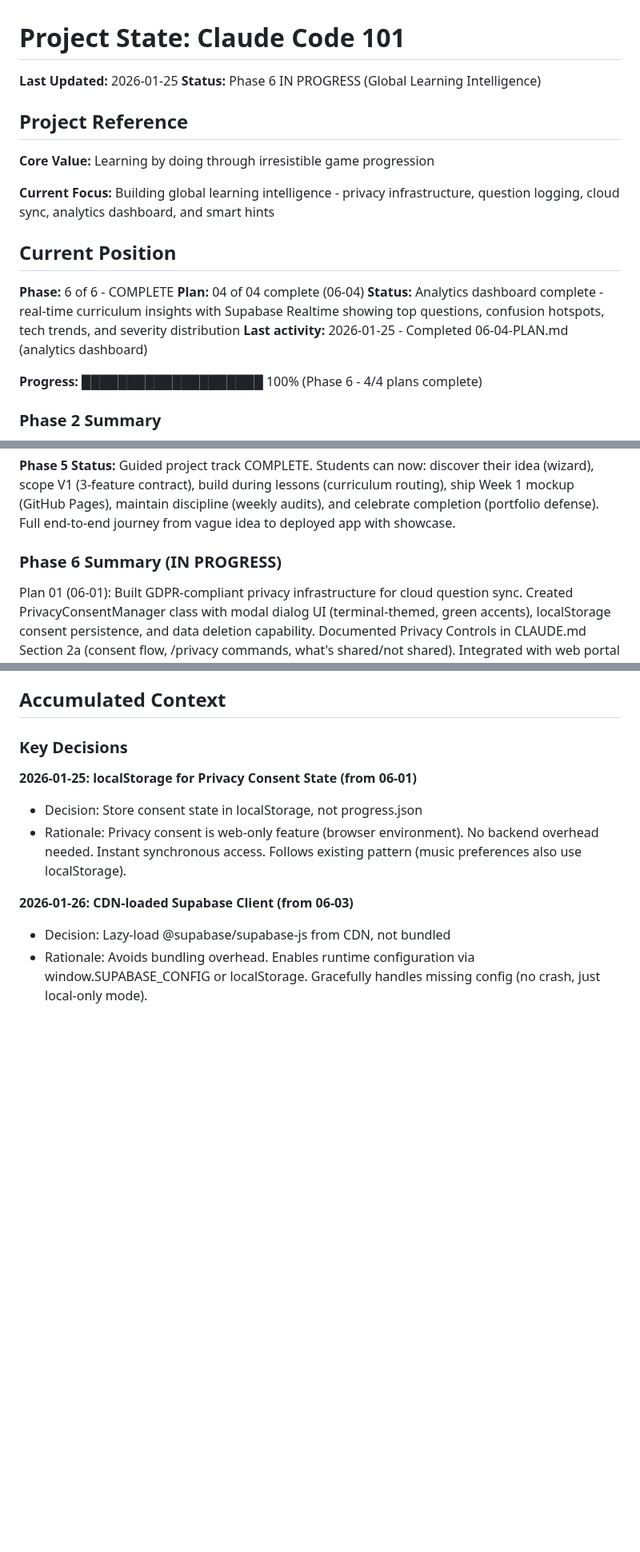
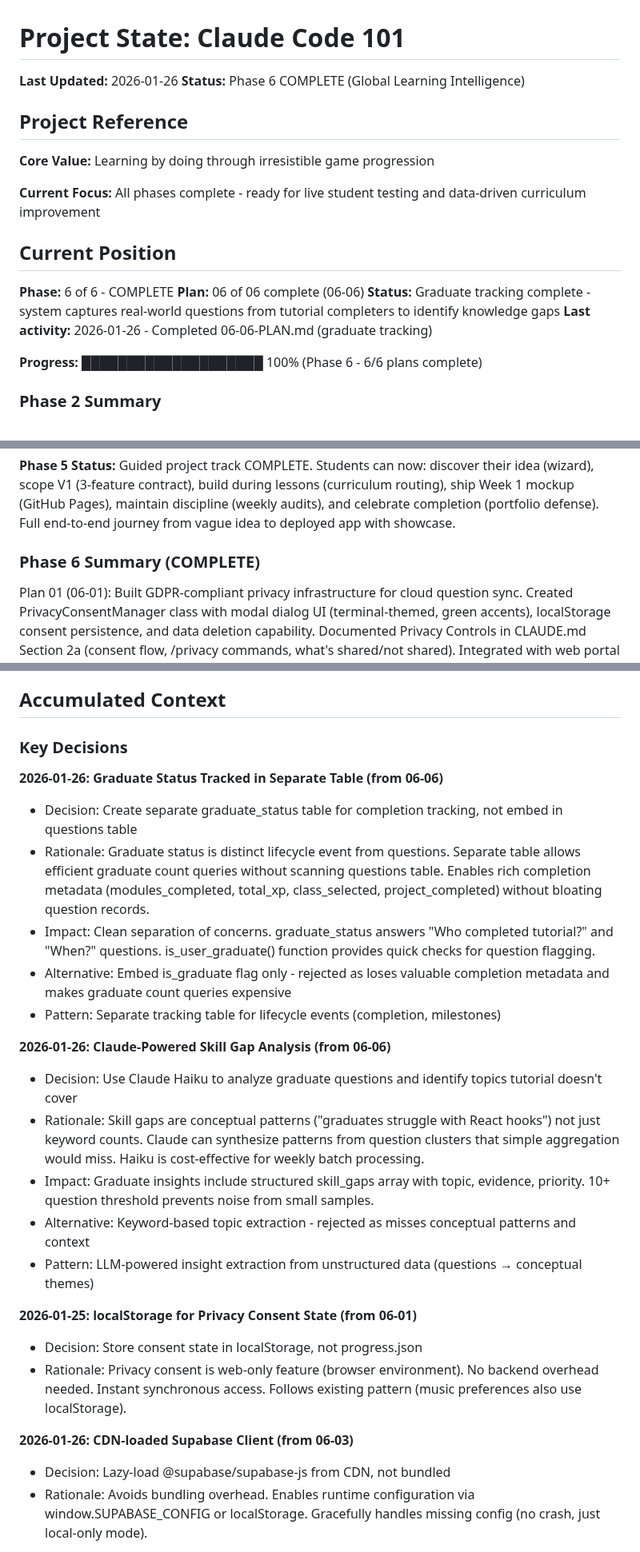
Before and after one commit to bradydward/claude-code-101, a Markdown page: .planning/STATE.md, 3 parts joined by grey strips. Shown at 80% size. GitHub-like rendering; blank space fills up the shorter version.

```diff
--- a/.planning/STATE.md
+++ b/.planning/STATE.md
@@ -1,22 +1,22 @@
 # Project State: Claude Code 101
 
-**Last Updated:** 2026-01-25
-**Status:** Phase 6 IN PROGRESS (Global Learning Intelligence)
+**Last Updated:** 2026-01-26
+**Status:** Phase 6 COMPLETE (Global Learning Intelligence)
 
 ## Project Reference
 
 **Core Value:** Learning by doing through irresistible game progression
 
-**Current Focus:** Building global learning intelligence - privacy infrastructure, question logging, cloud sync, analytics dashboard, and smart hints
+**Current Focus:** All phases complete - ready for live student testing and data-driven curriculum improvement
 
 ## Current Position
 
 **Phase:** 6 of 6 - COMPLETE
-**Plan:** 04 of 04 complete (06-04)
-**Status:** Analytics dashboard complete - real-time curriculum insights with Supabase Realtime showing top questions, confusion hotspots, tech trends, and severity distribution
-**Last activity:** 2026-01-25 - Completed 06-04-PLAN.md (analytics dashboard)
+**Plan:** 06 of 06 complete (06-06)
+**Status:** Graduate tracking complete - system captures real-world questions from tutorial completers to identify knowledge gaps
+**Last activity:** 2026-01-26 - Completed 06-06-PLAN.md (graduate tracking)
 
-**Progress:** ████████████████████ 100% (Phase 6 - 4/4 plans complete)
+**Progress:** ████████████████████ 100% (Phase 6 - 6/6 plans complete)
 
 ### Phase 2 Summary
 Students go from "I want to learn" to first real win in under 5 minutes. One-click installer handles all prerequisites (Xcode CLT, Homebrew, Node, Claude CLI) with Apple Silicon PATH handling. First-session flow awards instant XP from name choice, provides 30-second orientation, and delivers first-win tutorial after first task. Progressive disclosure unlocks features when students have context (skill tree at Module 3, shop at Module 6, sandbox at Level 5). Web portal students get acknowledged with practiced-command list and adapted teaching tone.
@@ -54,7 +54,7 @@ Plan 05 (05-05): Documented portfolio defense flow (triggered by /project defens
 
 **Phase 5 Status:** Guided project track COMPLETE. Students can now: discover their idea (wizard), scope V1 (3-feature contract), build during lessons (curriculum routing), ship Week 1 mockup (GitHub Pages), maintain discipline (weekly audits), and celebrate completion (portfolio defense). Full end-to-end journey from vague idea to deployed app with showcase.
 
-### Phase 6 Summary (IN PROGRESS)
+### Phase 6 Summary (COMPLETE)
 
 Plan 01 (06-01): Built GDPR-compliant privacy infrastructure for cloud question sync. Created PrivacyConsentManager class with modal dialog UI (terminal-themed, green accents), localStorage consent persistence, and data deletion capability. Documented Privacy Controls in CLAUDE.md Section 2a (consent flow, /privacy commands, what's shared/not shared). Integrated with web portal (terminal.html includes consent.css + privacy-consent.js). Consent dialog does NOT show on load - only triggers on first sync attempt (Plan 03). Added /privacy commands to Key Commands table. Supabase deletion placeholder added for Plan 03 integration. Duration: 2 minutes, 3 atomic commits, 311 lines added.
 
@@ -100,6 +104,20 @@ Plan 04 (06-04): Built analytics dashboard for curriculum insights with real-tim
 ## Accumulated Context
 
 ### Key Decisions
+
+**2026-01-26: Graduate Status Tracked in Separate Table (from 06-06)**
+- Decision: Create separate graduate_status table for completion tracking, not embed in questions table
+- Rationale: Graduate status is distinct lifecycle event from questions. Separate table allows efficient graduate count queries without scanning questions table. Enables rich completion metadata (modules_completed, total_xp, class_selected, project_completed) without bloating question records.
+- Impact: Clean separation of concerns. graduate_status answers "Who completed tutorial?" and "When?" questions. is_user_graduate() function provides quick checks for question flagging.
+- Alternative: Embed is_graduate flag only - rejected as loses valuable completion metadata and makes graduate count queries expensive
+- Pattern: Separate tracking table for lifecycle events (completion, milestones)
+
+**2026-01-26: Claude-Powered Skill Gap Analysis (from 06-06)**
+- Decision: Use Claude Haiku to analyze graduate questions and identify topics tutorial doesn't cover
+- Rationale: Skill gaps are conceptual patterns ("graduates struggle with React hooks") not just keyword counts. Claude can synthesize patterns from question clusters that simple aggregation would miss. Haiku is cost-effective for weekly batch processing.
+- Impact: Graduate insights include structured skill_gaps array with topic, evidence, priority. 10+ question threshold prevents noise from small samples.
+- Alternative: Keyword-based topic extraction - rejected as misses conceptual patterns and context
+- Pattern: LLM-powered insight extraction from unstructured data (questions → conceptual themes)
 
 **2026-01-25: localStorage for Privacy Consent State (from 06-01)**
 - Decision: Store consent state in localStorage, not progress.json
```
Also changed, not shown: other parts of .planning/STATE.md (+9 -5 lines), 1 other file.
